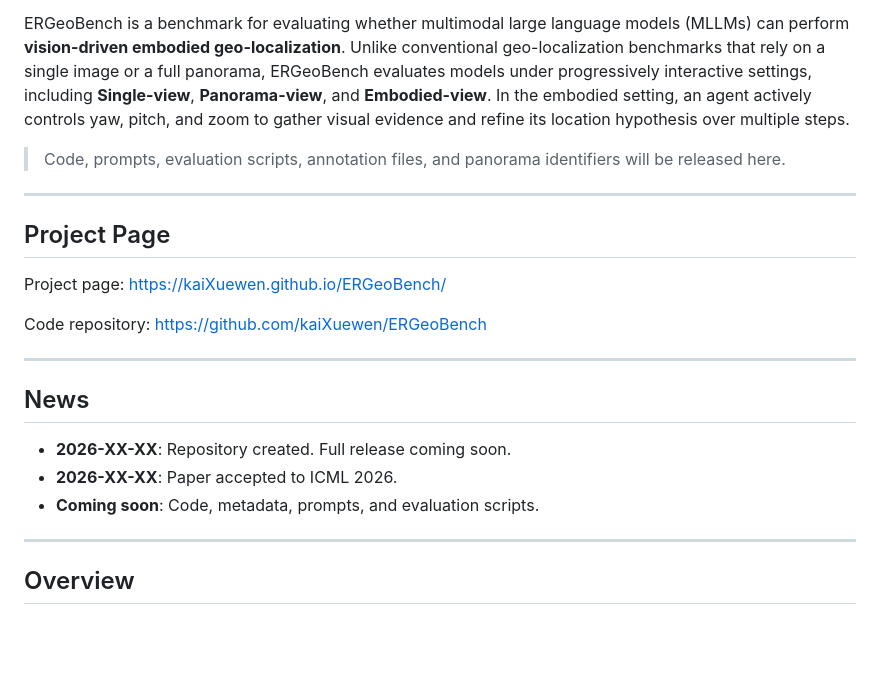
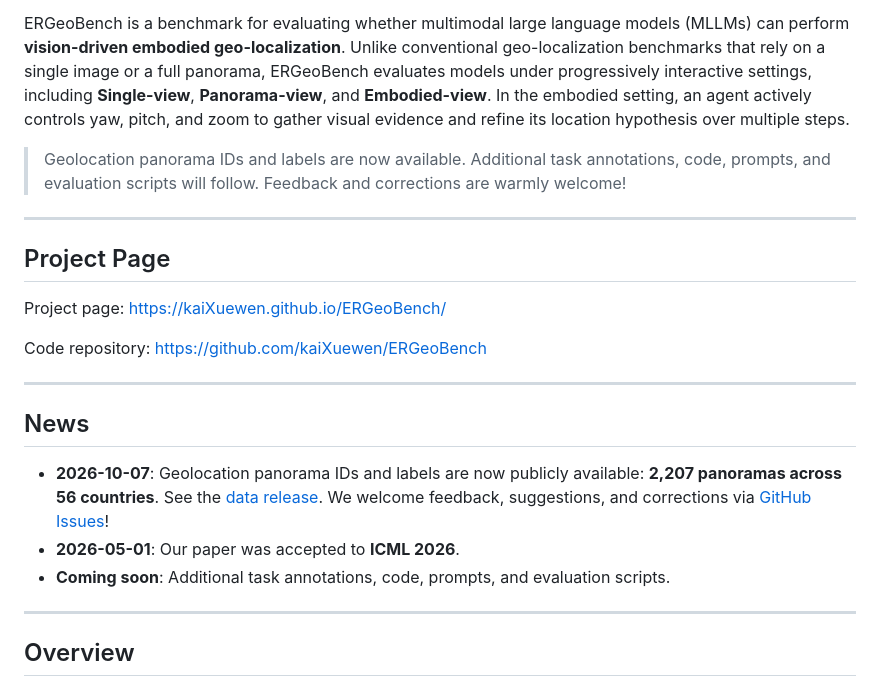
Before and after one commit to kaiXuewen/ERGeoBench, a Markdown page: README.md, the part around the change. Rendered like a GitHub page; blank space fills up the shorter version.

Commit message:
Update news with ICML acceptance date and geolocation release
Updated README to reflect the availability of geolocation panorama IDs and labels, and revised project news.

```diff
--- a/README.md
+++ b/README.md
@@ -9,7 +9,7 @@ Official repository for **ERGeoBench: A Comprehensive Benchmark for Embodied Rea
 
 ERGeoBench is a benchmark for evaluating whether multimodal large language models (MLLMs) can perform **vision-driven embodied geo-localization**. Unlike conventional geo-localization benchmarks that rely on a single image or a full panorama, ERGeoBench evaluates models under progressively interactive settings, including **Single-view**, **Panorama-view**, and **Embodied-view**. In the embodied setting, an agent actively controls yaw, pitch, and zoom to gather visual evidence and refine its location hypothesis over multiple steps.
 
-> Code, prompts, evaluation scripts, annotation files, and panorama identifiers will be released here.
+> Geolocation panorama IDs and labels are now available. Additional task annotations, code, prompts, and evaluation scripts will follow. Feedback and corrections are warmly welcome!
 
 ---
 
@@ -23,9 +23,9 @@ Code repository: <https://github.com/kaiXuewen/ERGeoBench>
 
 ## News
 
-- **2026-XX-XX**: Repository created. Full release coming soon.
-- **2026-XX-XX**: Paper accepted to ICML 2026.
-- **Coming soon**: Code, metadata, prompts, and evaluation scripts.
+- **2026-10-07**: Geolocation panorama IDs and labels are now publicly available: **2,207 panoramas across 56 countries**. See the [data release](data/README.md). We welcome feedback, suggestions, and corrections via [GitHub Issues](https://github.com/kaiXuewen/ERGeoBench/issues)!
+- **2026-05-01**: Our paper was accepted to **ICML 2026**.
+- **Coming soon**: Additional task annotations, code, prompts, and evaluation scripts.
 
 ---
 
```
